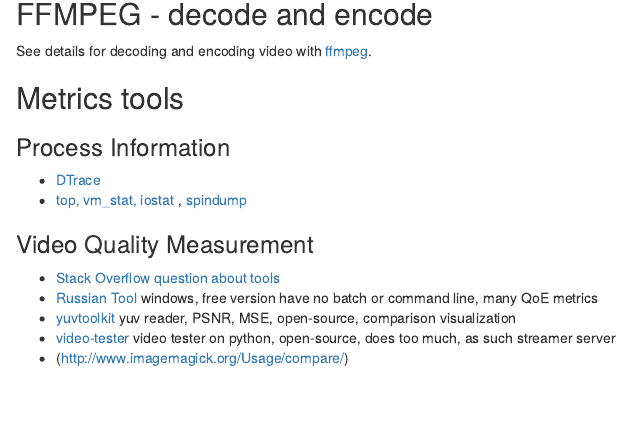
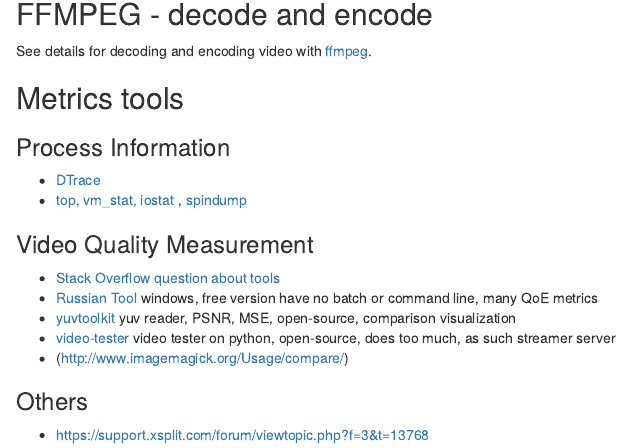
Before and after one commit to karinepires/de-en-coding-experiments, an R Markdown document (index.Rmd): the page in a window 1100 px wide, from 370 px down. Rendered offline with R 4.5, knitr and Pandoc, with nearby package versions; a font, LaTeX package, included part or bibliography that could not be used is replaced or left out.

Commit message:
new links

```diff
--- a/index.Rmd
+++ b/index.Rmd
@@ -33,3 +33,7 @@
 * [yuvtoolkit](http://yuvtoolkit.com) yuv reader, PSNR, MSE, open-source, comparison visualization
 * [video-tester](https://code.google.com/p/video-tester/) video tester on python, open-source, does too much, as such streamer server
 * (http://www.imagemagick.org/Usage/compare/)
+
+
+### Others
+* https://support.xsplit.com/forum/viewtopic.php?f=3&t=13768
```
Also changed, not shown: index.html.
